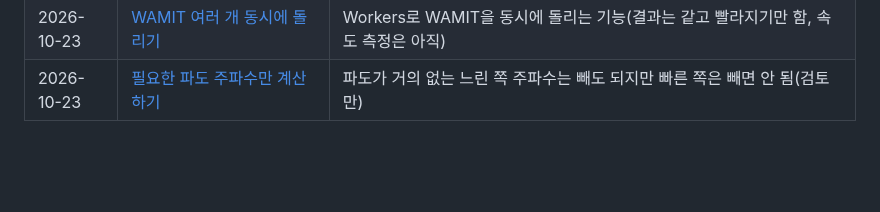
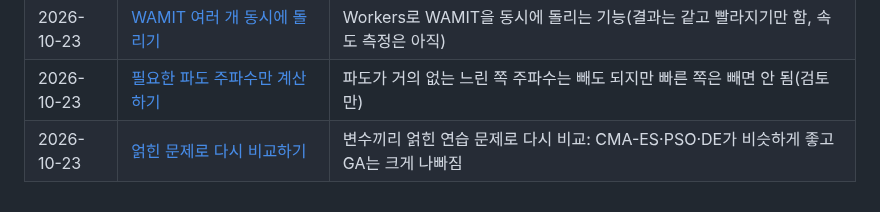
Before and after one commit to onibini/Optimization-Process, a Markdown page: report/README.md, the part around the change. Drawn GitHub-style; blank space fills up the shorter version.

```diff
--- a/report/README.md
+++ b/report/README.md
@@ -31,3 +31,4 @@
 | 2026-10-23 | [알고리즘 점검](2026-10-23_15_알고리즘%20점검.md) | 다섯 가지 최적화 방법을 교과서와 비교, CMA-ES 식 하나를 고침(결과는 거의 같음) |
 | 2026-10-23 | [WAMIT 여러 개 동시에 돌리기](2026-10-23_16_WAMIT%20여러%20개%20동시에%20돌리기.md) | Workers로 WAMIT을 동시에 돌리는 기능(결과는 같고 빨라지기만 함, 속도 측정은 아직) |
 | 2026-10-23 | [필요한 파도 주파수만 계산하기](2026-10-23_17_필요한%20파도%20주파수만%20계산하기.md) | 파도가 거의 없는 느린 쪽 주파수는 빼도 되지만 빠른 쪽은 빼면 안 됨(검토만) |
+| 2026-10-23 | [얽힌 문제로 다시 비교하기](2026-10-23_18_얽힌%20문제로%20다시%20비교하기.md) | 변수끼리 얽힌 연습 문제로 다시 비교: CMA-ES·PSO·DE가 비슷하게 좋고 GA는 크게 나빠짐 |
```
Also changed, not shown: CHANGELOG.md (+6 -0 lines), docs/reports/2026-10-23_18_rotated-benchmark.md (added, +44 -0 lines), report/2026-10-23_18_얽힌 문제로 다시 비교하기.md (added, +27 -0 lines), docs/reports/images/2026-10-23_18_rotated_curves_D20.png (added), docs/reports/images/2026-10-23_18_rotated_curves_D7.png (added), docs/reports/images/2026-10-23_18_rotated_final_D20.png (added), docs/reports/images/2026-10-23_18_rotated_final_D7.png (added), report/images/2026-10-23_18_rotated_final_D20.png (added), 2 other files.
